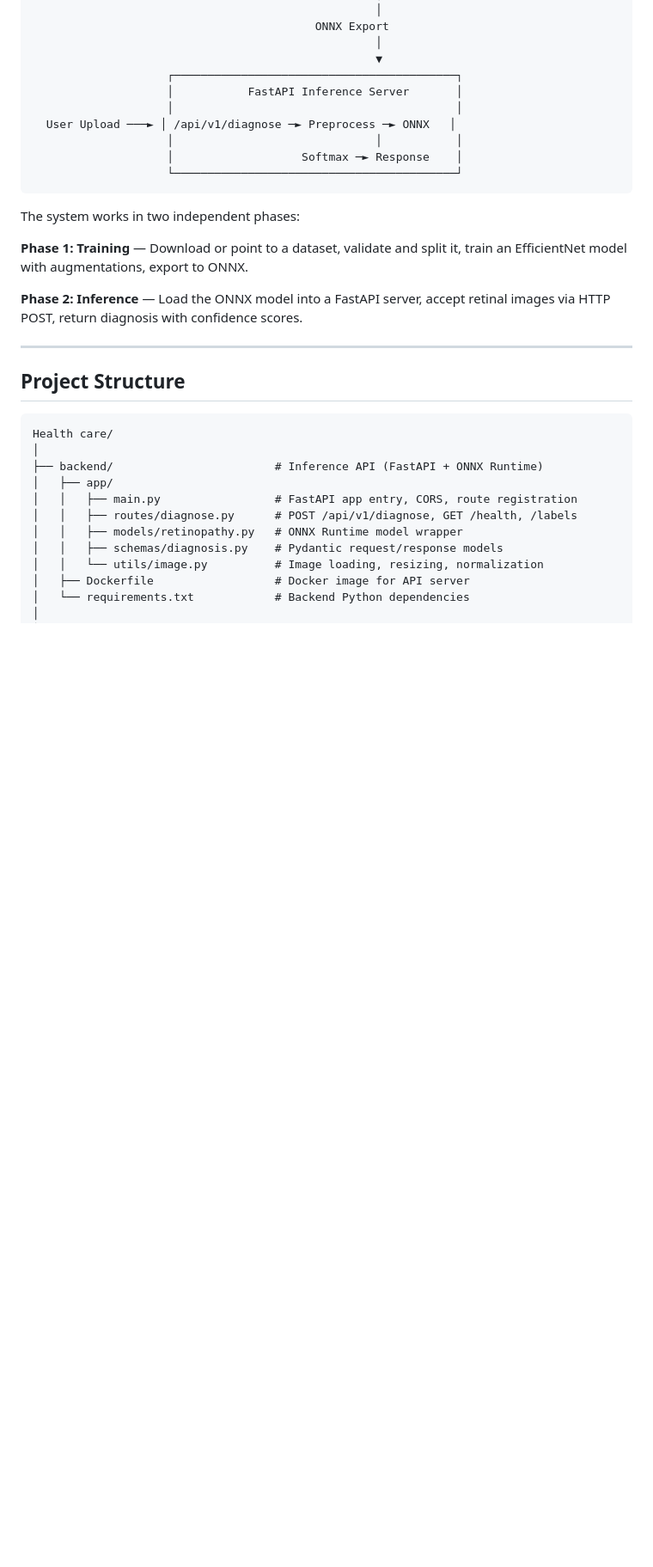
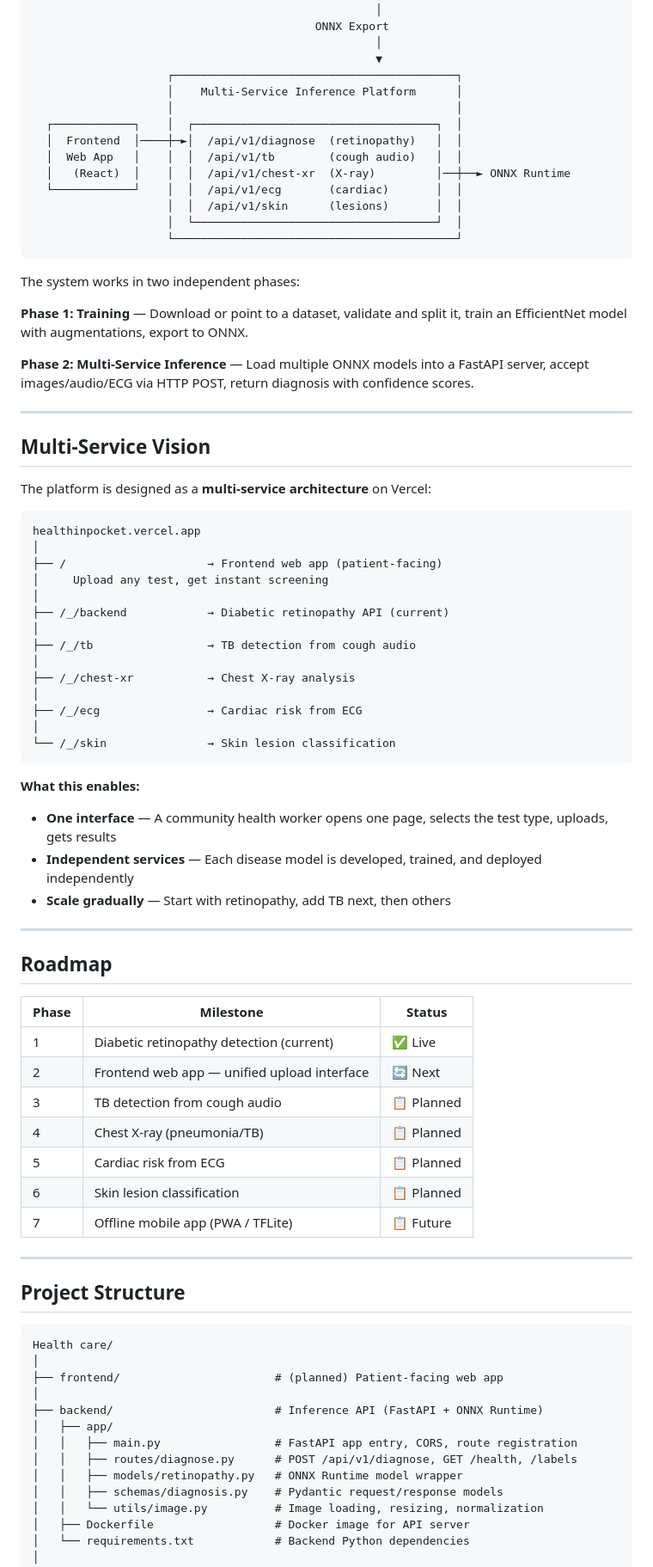
Before and after one commit to ukk1019-yhat/Healthinpocket, a Markdown page: README.md, the part around one of its changes. Shown at 86% size. Drawn GitHub-style; blank space fills up the shorter version.

Commit message:
Update README: multi-service vision, diagnostics gap, roadmap, Vercel deployment docs

````diff
--- a/README.md
+++ b/README.md
@@ -43,11 +70,15 @@ A complete system with three layers:
                                                    │
                                                    ▼
                     ┌──────────────────────────────────────────┐
-                    │           FastAPI Inference Server       │
+                    │    Multi-Service Inference Platform      │
                     │                                          │
-  User Upload ───► │ /api/v1/diagnose ─► Preprocess ─► ONNX   │
-                    │                              │           │
-                    │                   Softmax ─► Response    │
+  ┌────────────┐    │  ┌────────────────────────────────────┐  │
+  │  Frontend  │────┼─►│  /api/v1/diagnose  (retinopathy)   │  │
+  │  Web App   │    │  │  /api/v1/tb        (cough audio)   │  │
+  │   (React)  │    │  │  /api/v1/chest-xr  (X-ray)         │──┼──► ONNX Runtime
+  └────────────┘    │  │  /api/v1/ecg       (cardiac)       │  │
+                    │  │  /api/v1/skin      (lesions)       │  │
+                    │  └────────────────────────────────────┘  │
                     └──────────────────────────────────────────┘
 ```
 
@@ -55,7 +86,49 @@ The system works in two independent phases:
 
 **Phase 1: Training** — Download or point to a dataset, validate and split it, train an EfficientNet model with augmentations, export to ONNX.
 
-**Phase 2: Inference** — Load the ONNX model into a FastAPI server, accept retinal images via HTTP POST, return diagnosis with confidence scores.
+**Phase 2: Multi-Service Inference** — Load multiple ONNX models into a FastAPI server, accept images/audio/ECG via HTTP POST, return diagnosis with confidence scores.
+
+---
+
+## Multi-Service Vision
+
+The platform is designed as a **multi-service architecture** on Vercel:
+
+```
+healthinpocket.vercel.app
+│
+├── /                     → Frontend web app (patient-facing)
+│     Upload any test, get instant screening
+│
+├── /_/backend            → Diabetic retinopathy API (current)
+│
+├── /_/tb                 → TB detection from cough audio
+│
+├── /_/chest-xr           → Chest X-ray analysis
+│
+├── /_/ecg                → Cardiac risk from ECG
+│
+└── /_/skin               → Skin lesion classification
+```
+
+**What this enables:**
+- **One interface** — A community health worker opens one page, selects the test type, uploads, gets results
+- **Independent services** — Each disease model is developed, trained, and deployed independently
+- **Scale gradually** — Start with retinopathy, add TB next, then others
+
+---
+
+## Roadmap
+
+| Phase | Milestone | Status |
+|-------|-----------|--------|
+| 1 | Diabetic retinopathy detection (current) | ✅ Live |
+| 2 | Frontend web app — unified upload interface | 🔄 Next |
+| 3 | TB detection from cough audio | 📋 Planned |
+| 4 | Chest X-ray (pneumonia/TB) | 📋 Planned |
+| 5 | Cardiac risk from ECG | 📋 Planned |
+| 6 | Skin lesion classification | 📋 Planned |
+| 7 | Offline mobile app (PWA / TFLite) | 📋 Future |
 
 ---
 
@@ -63,6 +136,8 @@ The system works in two independent phases:
 
 ```
 Health care/
+│
+├── frontend/                       # (planned) Patient-facing web app
 │
 ├── backend/                        # Inference API (FastAPI + ONNX Runtime)
 │   ├── app/
````
Also changed, not shown: other parts of README.md (+101 -13 lines).
